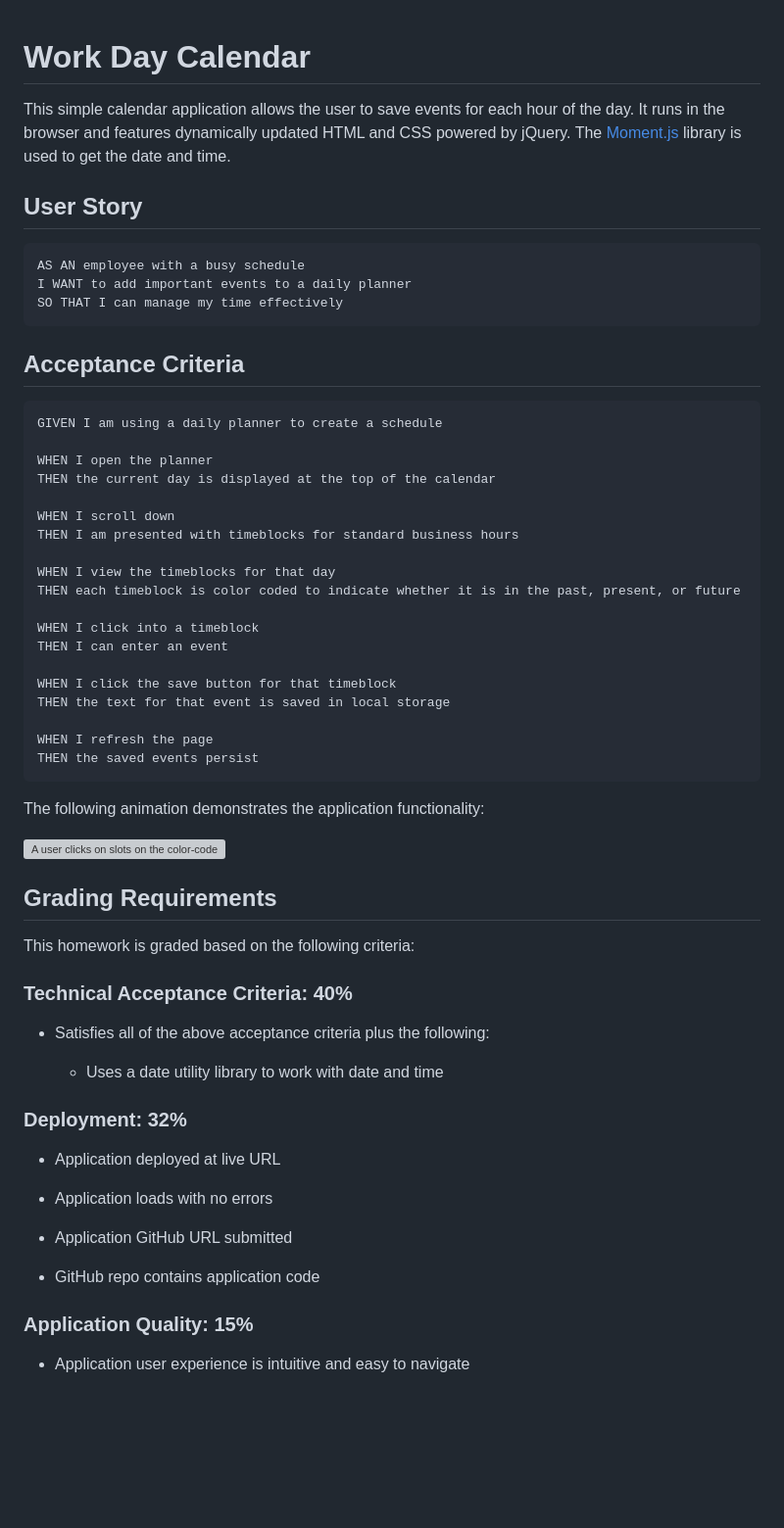
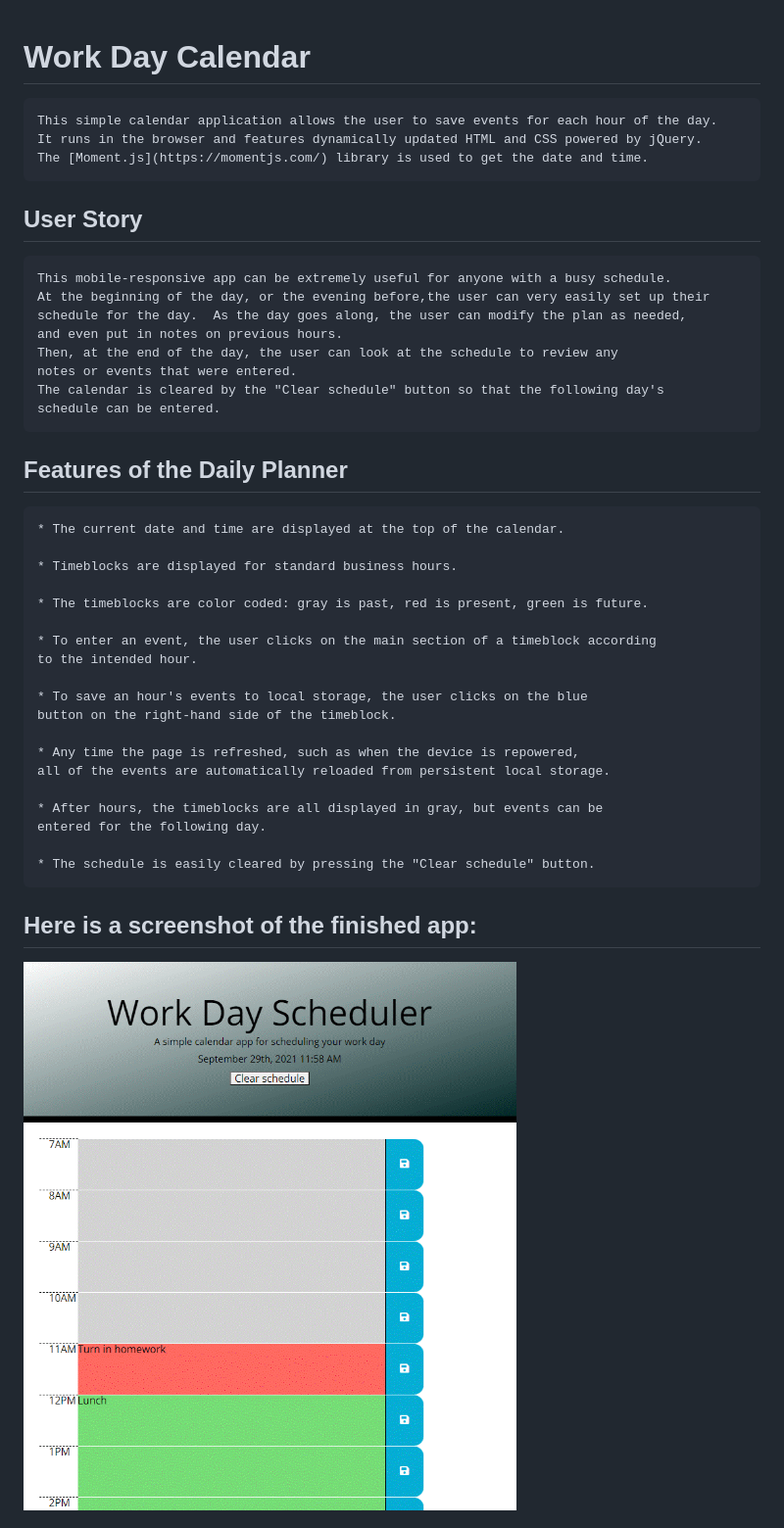
Before and after one commit to CChampness/WorkdayCalendar, a Markdown page: README.md, the part around one of its changes. Shown at 98% size. GitHub-like rendering; pictures changed too: DayPlanner.gif (added); blank space fills up the shorter version; grey boxes are pictures that could not be loaded.

````diff
--- a/README.md
+++ b/README.md
@@ -1,67 +1,44 @@
 # Work Day Calendar
-
+```
 This simple calendar application allows the user to save events for each hour of the day.
 It runs in the browser and features dynamically updated HTML and CSS powered by jQuery.
 The [Moment.js](https://momentjs.com/) library is used to get the date and time.
-
+```
 ## User Story
 
 ```
-AS AN employee with a busy schedule
-I WANT to add important events to a daily planner
-SO THAT I can manage my time effectively
+This mobile-responsive app can be extremely useful for anyone with a busy schedule.
+At the beginning of the day, or the evening before,the user can very easily set up their
+schedule for the day.  As the day goes along, the user can modify the plan as needed,
+and even put in notes on previous hours.
+Then, at the end of the day, the user can look at the schedule to review any
+notes or events that were entered.
+The calendar is cleared by the "Clear schedule" button so that the following day's
+schedule can be entered.
+```
+## Features of the Daily Planner
+```md
+* The current date and time are displayed at the top of the calendar.
+
+* Timeblocks are displayed for standard business hours.
+
+* The timeblocks are color coded: gray is past, red is present, green is future.
+
+* To enter an event, the user clicks on the main section of a timeblock according
+to the intended hour.
+
+* To save an hour's events to local storage, the user clicks on the blue
+button on the right-hand side of the timeblock.
+
+* Any time the page is refreshed, such as when the device is repowered,
+all of the events are automatically reloaded from persistent local storage.
+
+* After hours, the timeblocks are all displayed in gray, but events can be
+entered for the following day.
+
+* The schedule is easily cleared by pressing the "Clear schedule" button.
 ```
 
-## Acceptance Criteria
+## Here is a screenshot of the finished app:
+![demo](./DayPlanner.gif)
 
-```md
-GIVEN I am using a daily planner to create a schedule
-
-WHEN I open the planner
-THEN the current day is displayed at the top of the calendar
-
-WHEN I scroll down
-THEN I am presented with timeblocks for standard business hours
-
-WHEN I view the timeblocks for that day
-THEN each timeblock is color coded to indicate whether it is in the past, present, or future
-
-WHEN I click into a timeblock
-THEN I can enter an event
-
-WHEN I click the save button for that timeblock
-THEN the text for that event is saved in local storage
-
-WHEN I refresh the page
-THEN the saved events persist
-```
-
-The following animation demonstrates the application functionality:
-
-![A user clicks on slots on the color-coded calendar and edits the events.](./Assets/05-third-party-apis-homework-demo.gif)
-
-
-## Grading Requirements
-
-This homework is graded based on the following criteria:
-
-### Technical Acceptance Criteria: 40%
-
-* Satisfies all of the above acceptance criteria plus the following:
-
-  * Uses a date utility library to work with date and time
-
-### Deployment: 32%
-
-* Application deployed at live URL
-
-* Application loads with no errors
-
-* Application GitHub URL submitted
-
-* GitHub repo contains application code
-
-### Application Quality: 15%
-
-* Application user experience is intuitive and easy to navigate
-
````
Also changed, not shown: other parts of README.md (+2 -26 lines), 3 other files.
